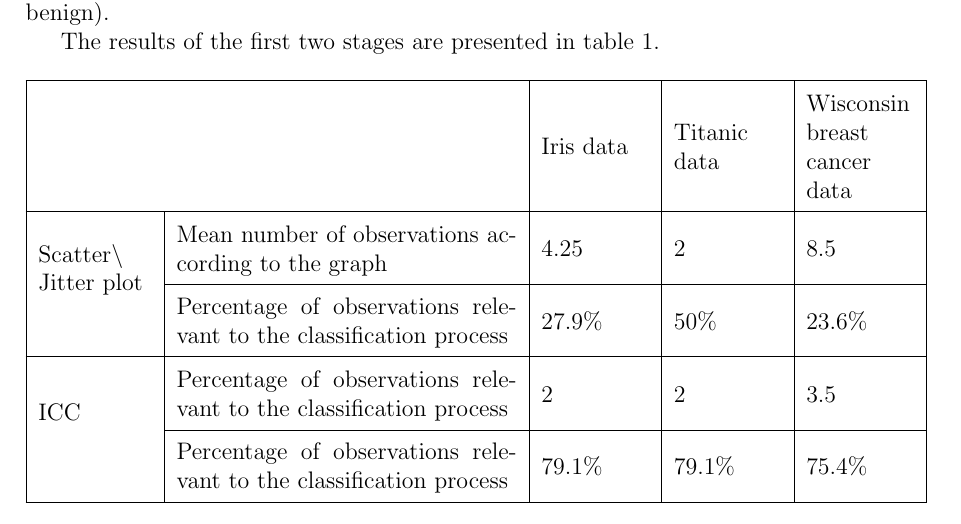
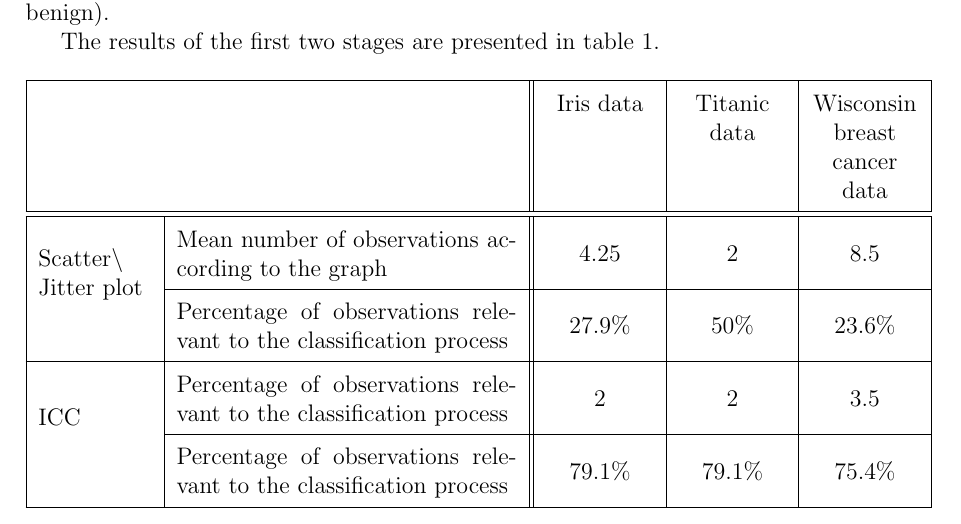
Before and after one commit to mhornstein/Tabular-Data-Science-Report, a LaTeX paper (report.tex): part of page 4 of 5, cut so that both start at the same text. Compiled offline with pdfLaTeX.

Commit message:
table done

```diff
--- a/report.tex
+++ b/report.tex
@@ -14,6 +14,7 @@
 \usepackage[export]{adjustbox}
 \usepackage{multirow}
 \usepackage{array}
+\newcolumntype{P}[1]{>{\centering\arraybackslash}p{#1}}
 
 \DeclareCaptionFont{gray}{\color{gray}}
 \usepackage[font={color=gray}]{caption}
@@ -91,9 +92,10 @@ I repeated this process with three well-known datasets: Iris (to classify iris s
 The results of the first two stages are presented in table 1.\\
 
 \centering
-\begin{tabular}{ |m{2cm}|m{6cm}|m{1.9cm}|m{1.9cm}|m{1.9cm}| }
+\begin{tabular}{ |m{2cm}|m{6cm}||P{1.9cm}|P{1.9cm}|P{1.9cm}| }
 \hline
-\multicolumn{2}{|m{3cm}|}{} & Iris data & Titanic data & Wisconsin breast cancer data \\
+\multicolumn{2}{|m{3cm}||}{} & Iris data & Titanic data & Wisconsin breast cancer data \\
+\hline
 \hline
 \multirow{2}{*}{\parbox{4cm}{Scatter\textbackslash\\Jitter plot}} & Mean number of observations according to the graph & 4.25 & 2 & 8.5 \\\cline{2-5}
 & Percentage of observations relevant to the classification process &  27.9\% & 50\% & 23.6\% \\
```
